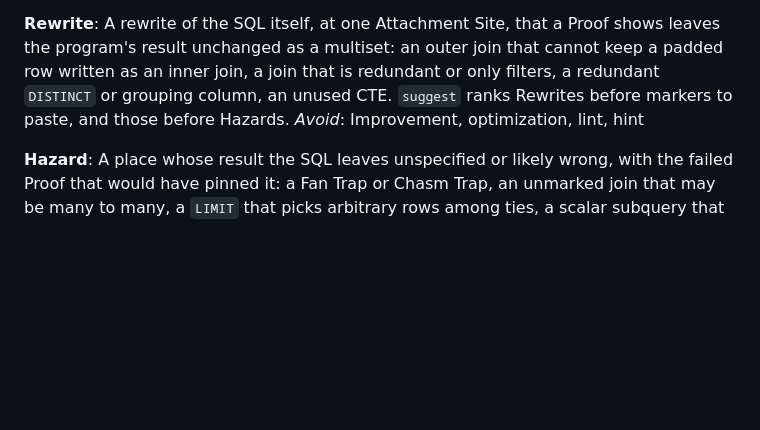
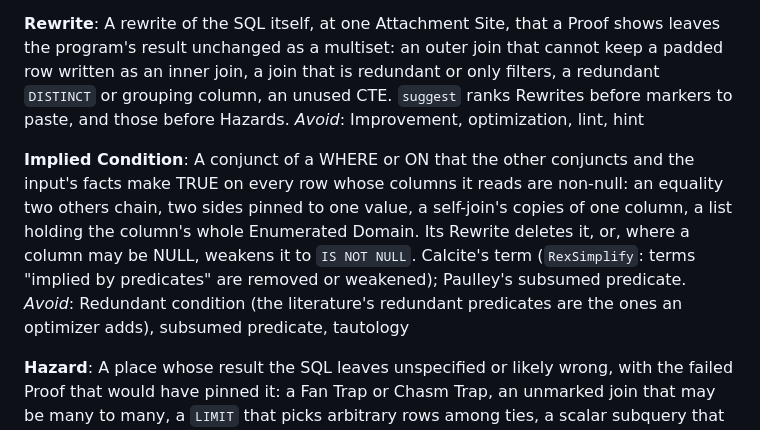
Before and after one commit to polvoazul/sqlassert, a Markdown page: CONTEXT.md, the part around the change. Drawn GitHub-style; blank space fills up the shorter version.

Commit message:
CONTEXT: Implied Condition, Calcite's term for a conjunct the others make TRUE (removed, or weakened to IS NOT NULL); avoid redundant condition, which the literature uses for predicates an optimizer adds

```diff
--- a/CONTEXT.md
+++ b/CONTEXT.md
@@ -246,6 +246,17 @@ a redundant `DISTINCT` or grouping column, an unused CTE. `suggest` ranks
 Rewrites before markers to paste, and those before Hazards.
 _Avoid_: Improvement, optimization, lint, hint
 
+**Implied Condition**:
+A conjunct of a WHERE or ON that the other conjuncts and the input's facts
+make TRUE on every row whose columns it reads are non-null: an equality two
+others chain, two sides pinned to one value, a self-join's copies of one
+column, a list holding the column's whole Enumerated Domain. Its Rewrite
+deletes it, or, where a column may be NULL, weakens it to `IS NOT NULL`.
+Calcite's term (`RexSimplify`: terms "implied by predicates" are removed or
+weakened); Paulley's subsumed predicate.
+_Avoid_: Redundant condition (the literature's redundant predicates are the
+ones an optimizer adds), subsumed predicate, tautology
+
 **Hazard**:
 A place whose result the SQL leaves unspecified or likely wrong, with the
 failed Proof that would have pinned it: a Fan Trap or Chasm Trap, an unmarked
```
